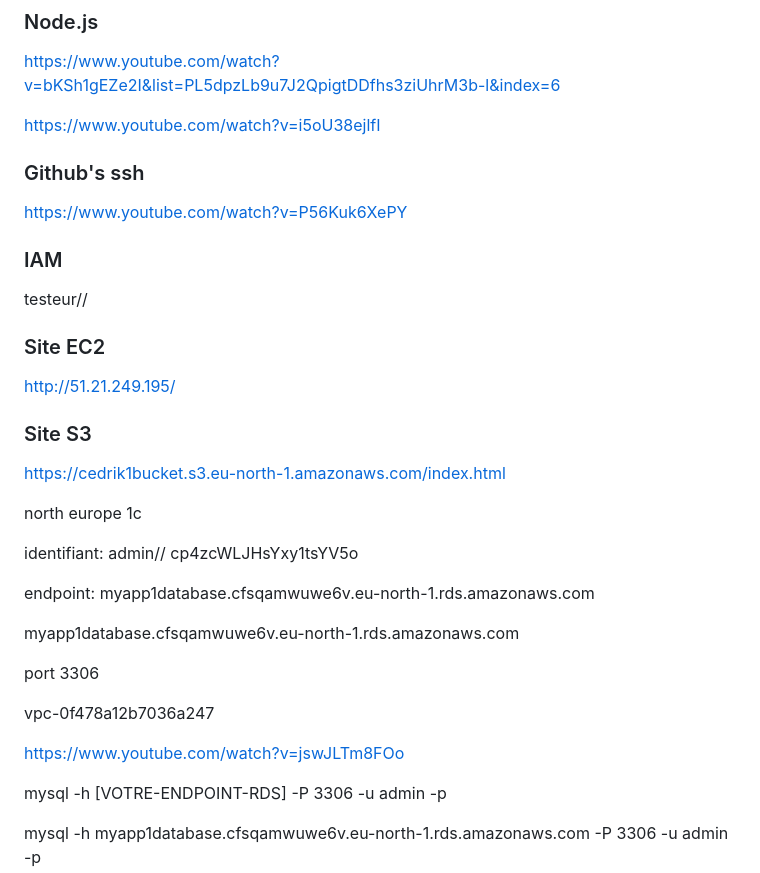
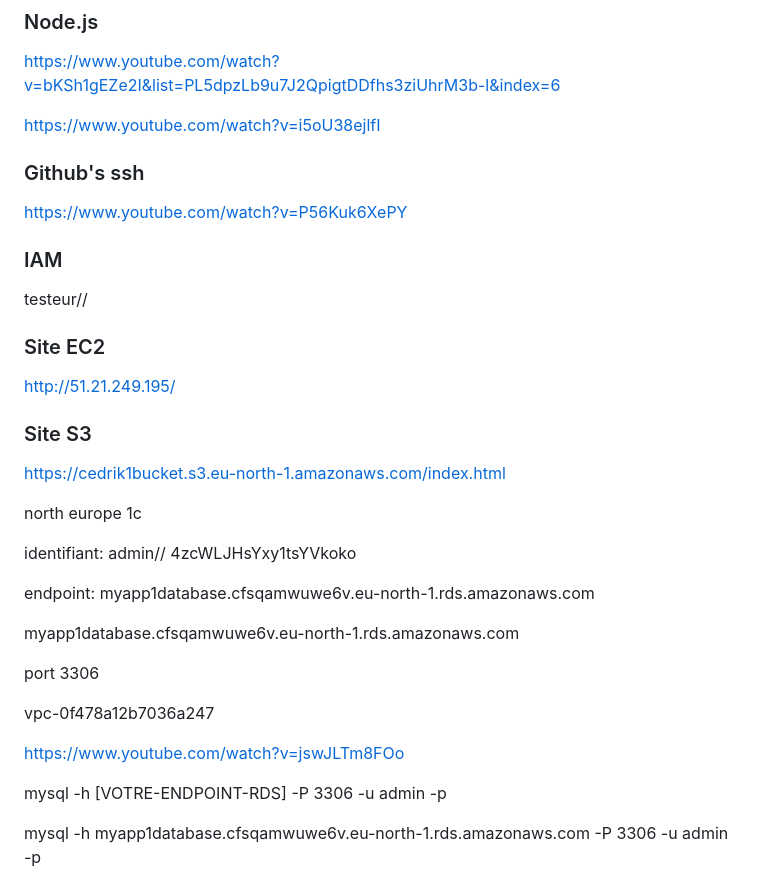
Before and after one commit to cedret/learn, a Markdown page: iprec_aws/aws4rds.md, the part around the change. Drawn GitHub-style.

```diff
--- a/iprec_aws/aws4rds.md
+++ b/iprec_aws/aws4rds.md
@@ -10,11 +10,8 @@ https://www.youtube.com/watch?v=bKSh1gEZe2I&list=PL5dpzLb9u7J2QpigtDDfhs3ziUhrM3
 
 https://www.youtube.com/watch?v=i5oU38ejlfI
 
-
 ### Github's ssh
 https://www.youtube.com/watch?v=P56Kuk6XePY
-
-
 
 ### IAM
 testeur//
@@ -27,24 +24,20 @@ https://cedrik1bucket.s3.eu-north-1.amazonaws.com/index.html
 
 north europe 1c
 
-
 identifiant:
 admin//
-cp4zcWLJHsYxy1tsYV5o
+4zcWLJHsYxy1tsYVkoko
 
 endpoint:
 myapp1database.cfsqamwuwe6v.eu-north-1.rds.amazonaws.com
 
 myapp1database.cfsqamwuwe6v.eu-north-1.rds.amazonaws.com
 
-
-
 port 3306
 
 vpc-0f478a12b7036a247
 
 https://www.youtube.com/watch?v=jswJLTm8FOo
-
 
 mysql -h [VOTRE-ENDPOINT-RDS] -P 3306 -u admin -p
 
```
